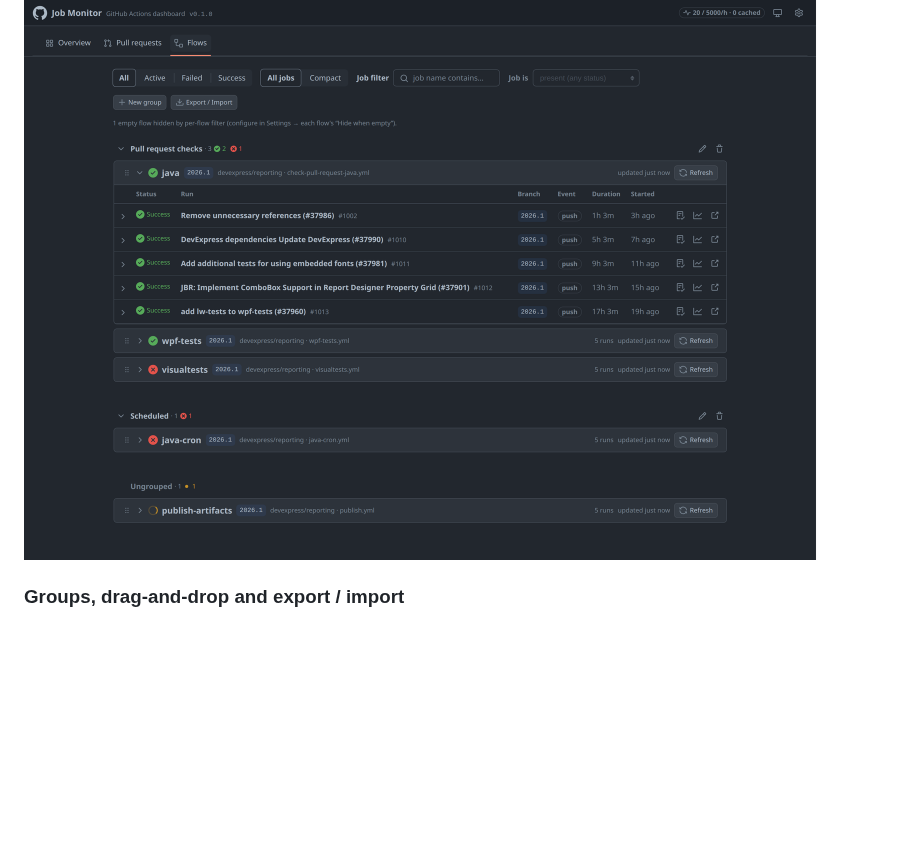
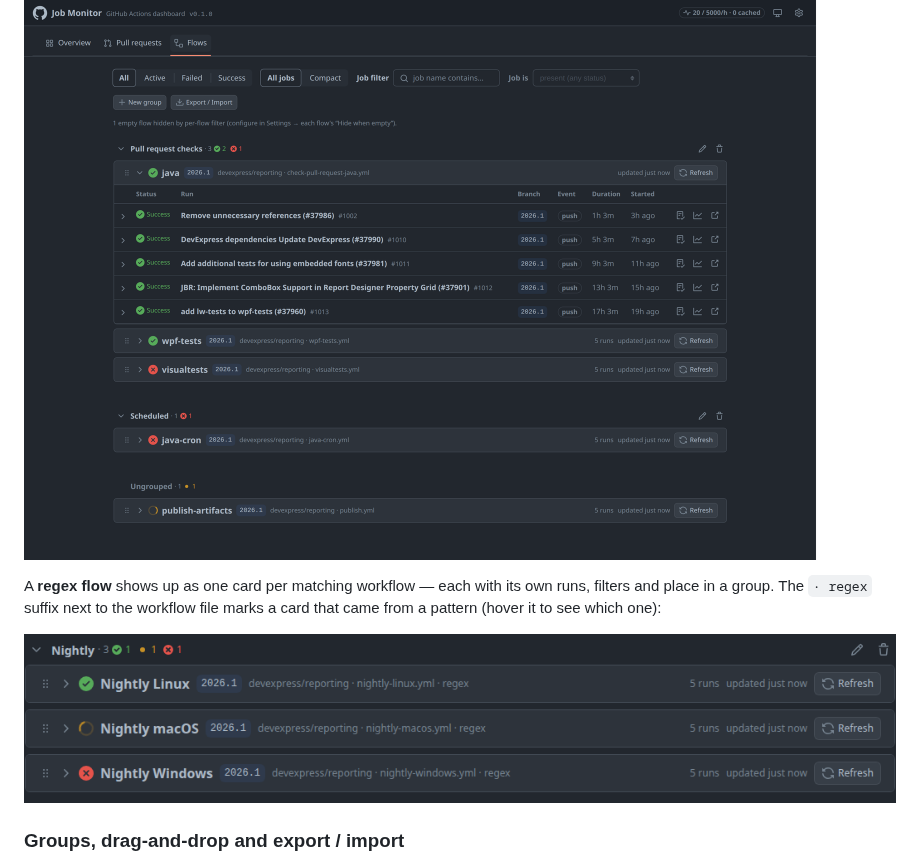
Before and after one commit to Xarlot/JobMonitor, a Markdown page: README.md, the part around one of its changes. Rendered like a GitHub page; pictures changed too: docs/screenshots/flows-regex.png (added); blank space fills up the shorter version.

```diff
--- a/README.md
+++ b/README.md
@@ -157,6 +162,12 @@ expanding one collapses the rest — and you can **drag the grip** on the left t
 them between groups.
 
 ![Flows](docs/screenshots/flows.png)
+
+A **regex flow** shows up as one card per matching workflow — each with its own runs, filters and
+place in a group. The `· regex` suffix next to the workflow file marks a card that came from a
+pattern (hover it to see which one):
+
+![A regex flow expanded into a card per matching workflow](docs/screenshots/flows-regex.png)
 
 ### Groups, drag‑and‑drop and export / import
 
```
Also changed, not shown: other parts of README.md (+5 -0 lines), docs/screenshots/settings-regex.png (added).
